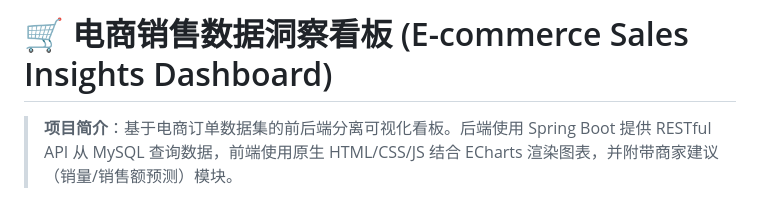
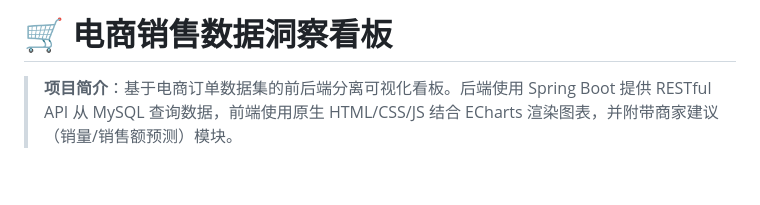
Before and after one commit to dds2186698527-hub/E-commerce-Sales-Data-Insights-Dashboard, a Markdown page: README.md, the part around the change. Drawn GitHub-style; blank space fills up the shorter version.

Commit message:
更新README：精简标题，补充商家建议模块说明

```diff
--- a/README.md
+++ b/README.md
@@ -1,5 +1,4 @@
-# 🛒 电商销售数据洞察看板 (E-commerce Sales Insights Dashboard)
-
+# 🛒 电商销售数据洞察看板
 > **项目简介**：基于电商订单数据集的前后端分离可视化看板。后端使用 Spring Boot 提供 RESTful API 从 MySQL 查询数据，前端使用原生 HTML/CSS/JS 结合 ECharts 渲染图表，并附带商家建议（销量/销售额预测）模块。
 >
 
```
